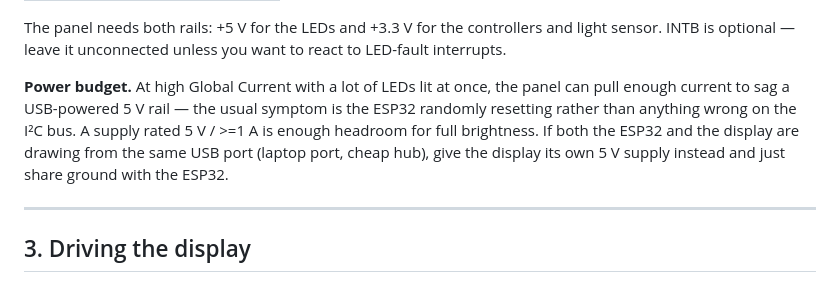
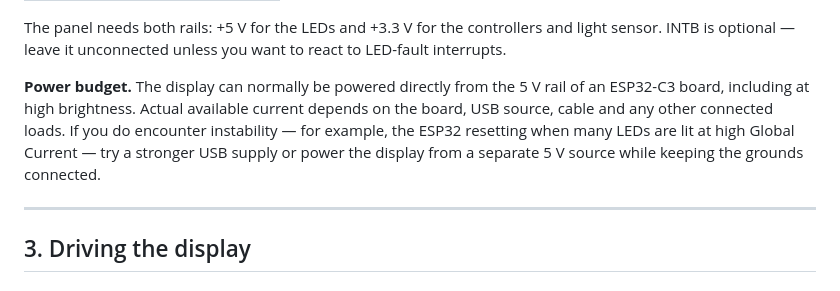
Before and after one commit to debugkitchen/vanmoof-display-toolkit, a Markdown page: guide/README.md, the part around the change. Rendered like a GitHub page.

Commit message:
Revise power budget guidance in README
Updated power budget section to clarify power supply recommendations for the display and ESP32.

```diff
--- a/guide/README.md
+++ b/guide/README.md
@@ -283,13 +283,12 @@ The panel needs both rails: +5 V for the LEDs and +3.3 V for the controllers
 and light sensor. INTB is optional — leave it unconnected unless you want to
 react to LED-fault interrupts.
 
-**Power budget.** At high Global Current with a lot of LEDs lit at once, the
-panel can pull enough current to sag a USB-powered 5 V rail — the usual
-symptom is the ESP32 randomly resetting rather than anything wrong on the
-I²C bus. A supply rated 5 V / >=1 A is enough headroom for full brightness.
-If both the ESP32 and the display are drawing from the same USB port
-(laptop port, cheap hub), give the display its own 5 V supply instead and
-just share ground with the ESP32.
+**Power budget.** The display can normally be powered directly from the 5 V
+rail of an ESP32-C3 board, including at high brightness. Actual available
+current depends on the board, USB source, cable and any other connected loads.
+If you do encounter instability — for example, the ESP32 resetting when many
+LEDs are lit at high Global Current — try a stronger USB supply or power the
+display from a separate 5 V source while keeping the grounds connected.
 
 ---
 
```
